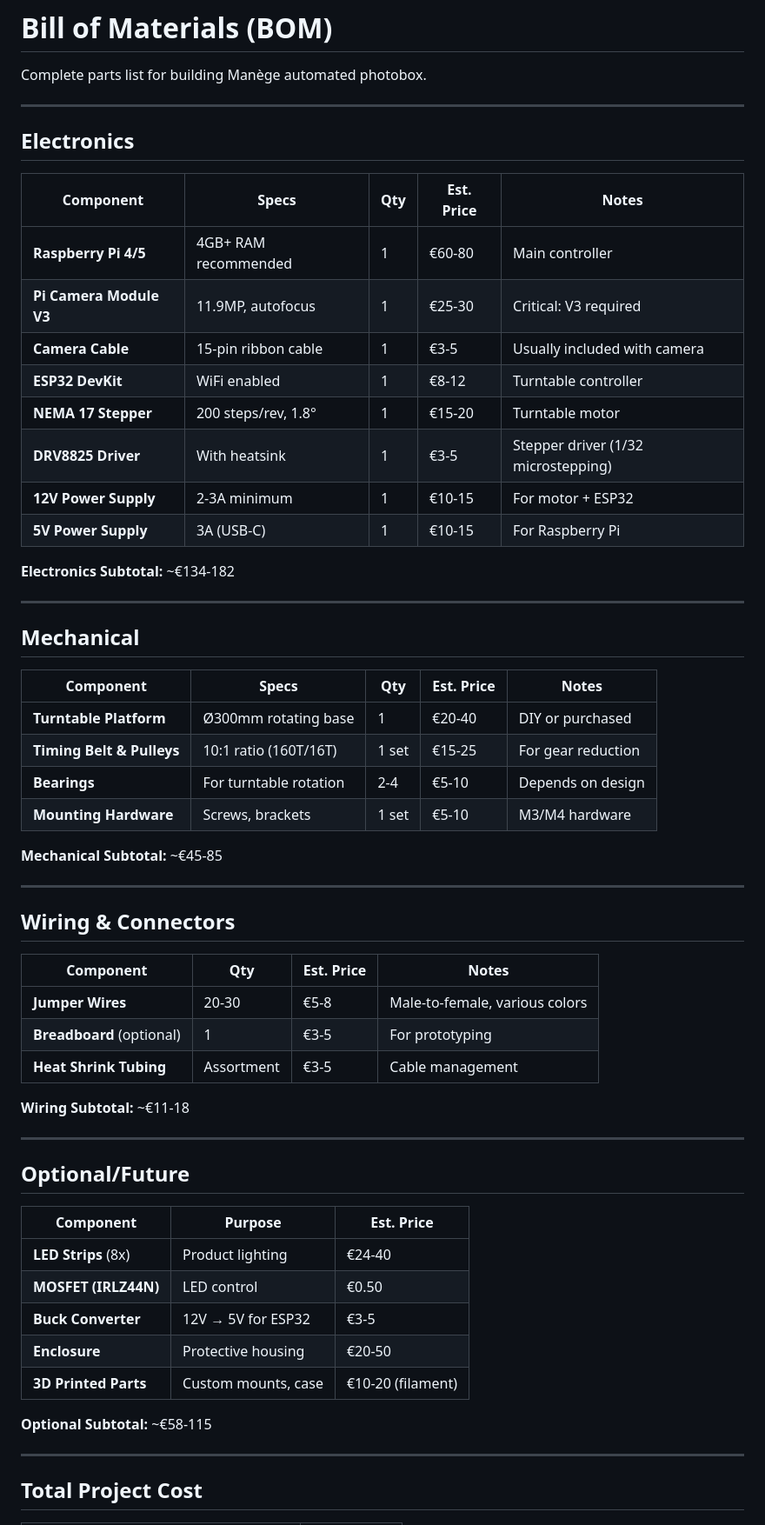
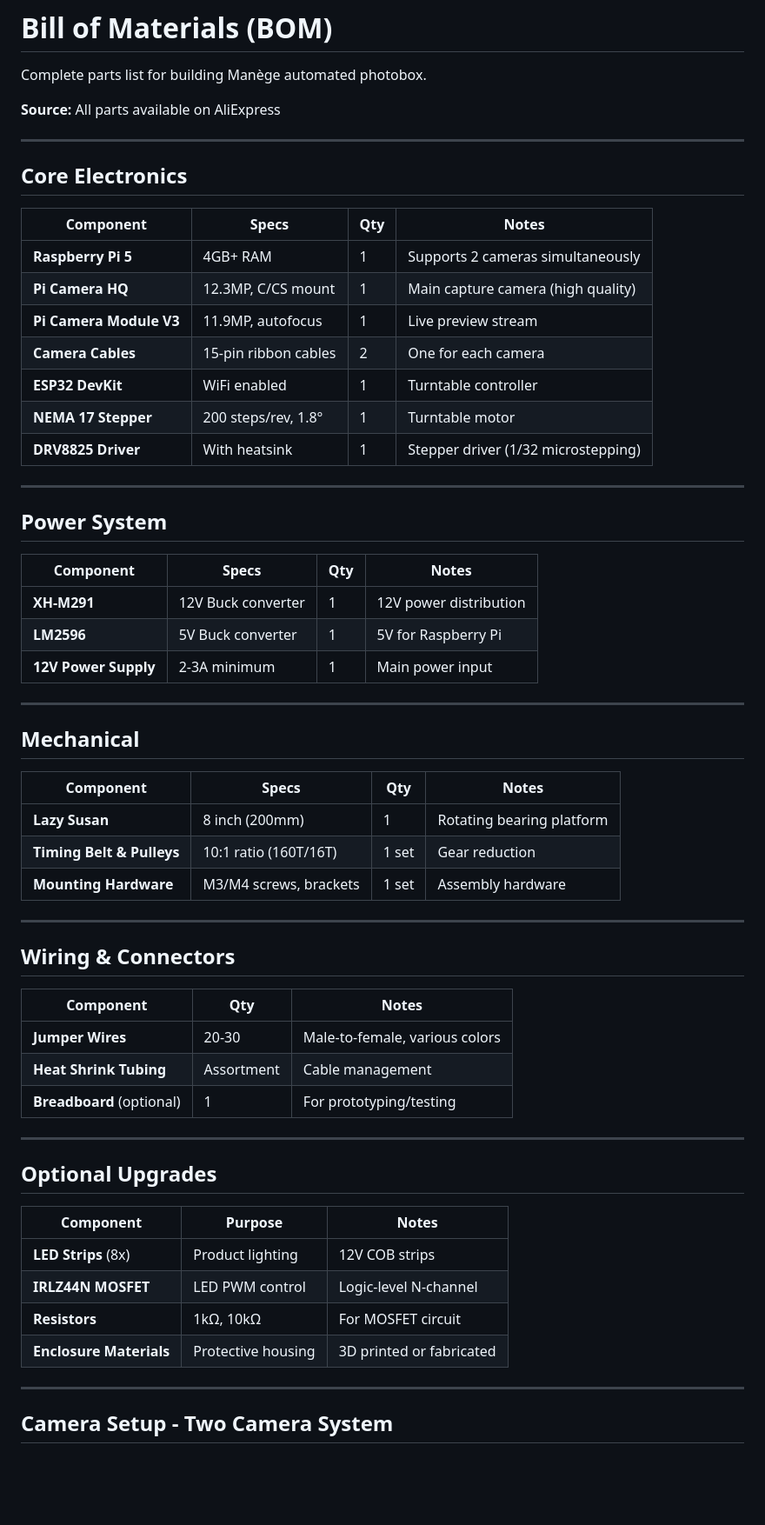
Before and after one commit to fitaine/manege, a Markdown page: BOM.md, the part around one of its changes. Shown at 87% size. GitHub-like rendering; blank space fills up the shorter version.

```diff
--- a/BOM.md
+++ b/BOM.md
@@ -2,63 +2,64 @@
 
 Complete parts list for building Manège automated photobox.
 
+**Source:** All parts available on AliExpress
+
 ---
 
-## Electronics
+## Core Electronics
 
-| Component | Specs | Qty | Est. Price | Notes |
-|-----------|-------|-----|------------|-------|
-| **Raspberry Pi 4/5** | 4GB+ RAM recommended | 1 | €60-80 | Main controller |
-| **Pi Camera Module V3** | 11.9MP, autofocus | 1 | €25-30 | Critical: V3 required |
-| **Camera Cable** | 15-pin ribbon cable | 1 | €3-5 | Usually included with camera |
-| **ESP32 DevKit** | WiFi enabled | 1 | €8-12 | Turntable controller |
-| **NEMA 17 Stepper** | 200 steps/rev, 1.8° | 1 | €15-20 | Turntable motor |
-| **DRV8825 Driver** | With heatsink | 1 | €3-5 | Stepper driver (1/32 microstepping) |
-| **12V Power Supply** | 2-3A minimum | 1 | €10-15 | For motor + ESP32 |
-| **5V Power Supply** | 3A (USB-C) | 1 | €10-15 | For Raspberry Pi |
+| Component | Specs | Qty | Notes |
+|-----------|-------|-----|-------|
+| **Raspberry Pi 5** | 4GB+ RAM | 1 | Supports 2 cameras simultaneously |
+| **Pi Camera HQ** | 12.3MP, C/CS mount | 1 | Main capture camera (high quality) |
+| **Pi Camera Module V3** | 11.9MP, autofocus | 1 | Live preview stream |
+| **Camera Cables** | 15-pin ribbon cables | 2 | One for each camera |
+| **ESP32 DevKit** | WiFi enabled | 1 | Turntable controller |
+| **NEMA 17 Stepper** | 200 steps/rev, 1.8° | 1 | Turntable motor |
+| **DRV8825 Driver** | With heatsink | 1 | Stepper driver (1/32 microstepping) |
 
-**Electronics Subtotal:** ~€134-182
+---
+
+## Power System
+
+| Component | Specs | Qty | Notes |
+|-----------|-------|-----|-------|
+| **XH-M291** | 12V Buck converter | 1 | 12V power distribution |
+| **LM2596** | 5V Buck converter | 1 | 5V for Raspberry Pi |
+| **12V Power Supply** | 2-3A minimum | 1 | Main power input |
 
 ---
 
 ## Mechanical
 
-| Component | Specs | Qty | Est. Price | Notes |
-|-----------|-------|-----|------------|-------|
-| **Turntable Platform** | Ø300mm rotating base | 1 | €20-40 | DIY or purchased |
-| **Timing Belt & Pulleys** | 10:1 ratio (160T/16T) | 1 set | €15-25 | For gear reduction |
-| **Bearings** | For turntable rotation | 2-4 | €5-10 | Depends on design |
-| **Mounting Hardware** | Screws, brackets | 1 set | €5-10 | M3/M4 hardware |
-
-**Mechanical Subtotal:** ~€45-85
+| Component | Specs | Qty | Notes |
+|-----------|-------|-----|-------|
+| **Lazy Susan** | 8 inch (200mm) | 1 | Rotating bearing platform |
+| **Timing Belt & Pulleys** | 10:1 ratio (160T/16T) | 1 set | Gear reduction |
+| **Mounting Hardware** | M3/M4 screws, brackets | 1 set | Assembly hardware |
 
 ---
 
 ## Wiring & Connectors
 
-| Component | Qty | Est. Price | Notes |
-|-----------|-----|------------|-------|
-| **Jumper Wires** | 20-30 | €5-8 | Male-to-female, various colors |
-| **Breadboard** (optional) | 1 | €3-5 | For prototyping |
-| **Heat Shrink Tubing** | Assortment | €3-5 | Cable management |
-
-**Wiring Subtotal:** ~€11-18
+| Component | Qty | Notes |
+|-----------|-----|-------|
+| **Jumper Wires** | 20-30 | Male-to-female, various colors |
+| **Heat Shrink Tubing** | Assortment | Cable management |
+| **Breadboard** (optional) | 1 | For prototyping/testing |
 
 ---
 
-## Optional/Future
+## Optional Upgrades
 
-| Component | Purpose | Est. Price |
-|-----------|---------|------------|
-| **LED Strips** (8x) | Product lighting | €24-40 |
-| **MOSFET (IRLZ44N)** | LED control | €0.50 |
-| **Buck Converter** | 12V → 5V for ESP32 | €3-5 |
-| **Enclosure** | Protective housing | €20-50 |
-| **3D Printed Parts** | Custom mounts, case | €10-20 (filament) |
-
-**Optional Subtotal:** ~€58-115
+| Component | Purpose | Notes |
+|-----------|---------|-------|
+| **LED Strips** (8x) | Product lighting | 12V COB strips |
+| **IRLZ44N MOSFET** | LED PWM control | Logic-level N-channel |
+| **Resistors** | 1kΩ, 10kΩ | For MOSFET circuit |
+| **Enclosure Materials** | Protective housing | 3D printed or fabricated |
 
 ---
 
-## Total Project Cost
+## Camera Setup - Two Camera System
 
```
Also changed, not shown: other parts of BOM.md (+102 -49 lines).
